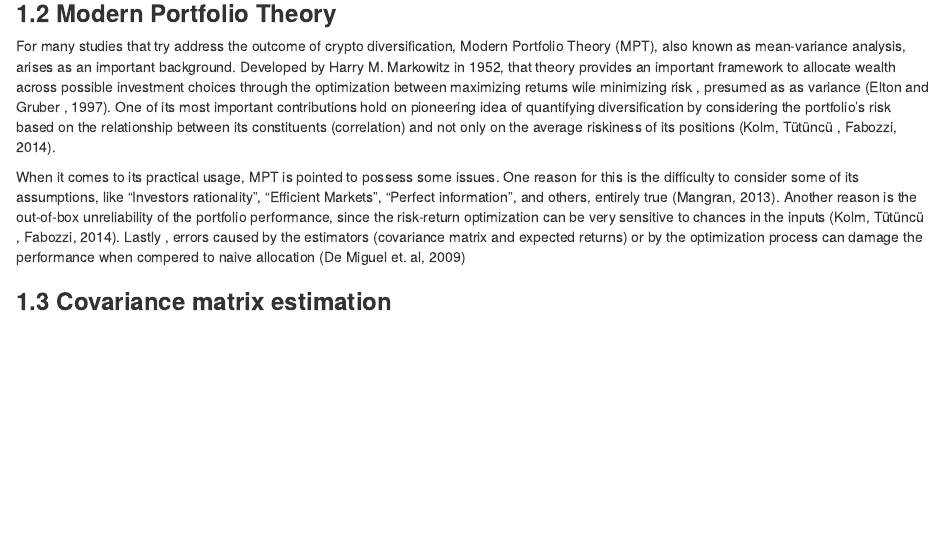
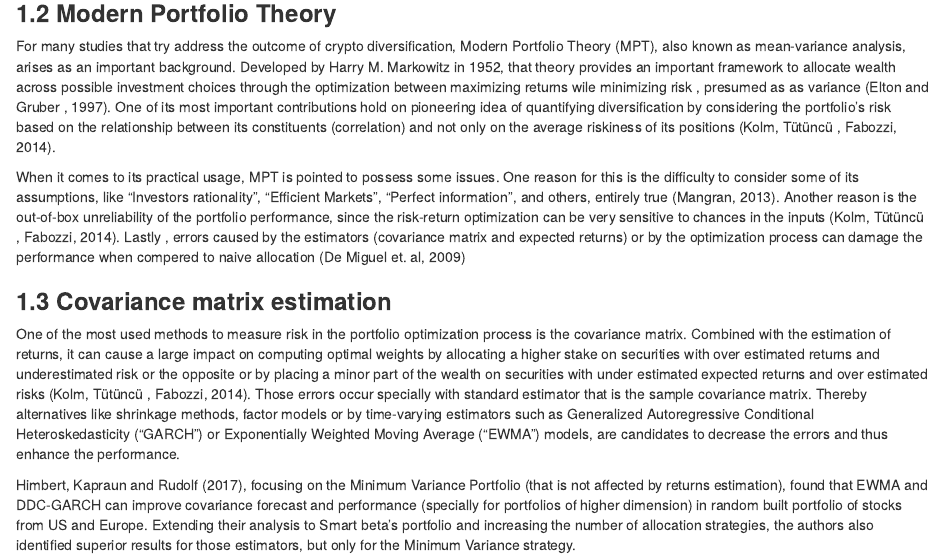
Before and after one commit to SalisEduardo/Portfolio-diversification-with-crypto, an R Markdown document (Thesis_draft.Rmd): the page in a window 1100 px wide, from 1130 px down. The pictures show the output file Thesis_draft.html that the author committed with the source, opened offline.

Commit message:
Adding details of cov matrix

```diff
--- a/Thesis_draft.Rmd
+++ b/Thesis_draft.Rmd
@@ -33,3 +33,7 @@ For many studies that try address the outcome of crypto diversification, Modern
 When it comes to its practical usage, MPT is pointed to possess some issues. One reason for this is  the difficulty to consider some of its  assumptions, like "Investors rationality", "Efficient Markets", "Perfect information", and others, entirely true (Mangran, 2013). Another reason is the out-of-box unreliability of the portfolio performance, since the risk-return optimization can be very sensitive to chances in the inputs (Kolm, Tütüncü , Fabozzi, 2014). Lastly , errors caused by the estimators (covariance matrix and expected returns) or by the optimization process can damage the performance when compered to naive allocation (De Miguel et. al, 2009)
 
 ###  **1.3 Covariance matrix estimation**
+
+One of the most used methods to measure risk in the portfolio optimization process is the covariance matrix. Combined with the estimation of returns, it can cause a large impact on computing optimal weights by allocating a higher stake on securities with over estimated returns and underestimated risk or the opposite or by placing a minor part of the wealth on securities with under estimated expected returns and over estimated risks (Kolm, Tütüncü , Fabozzi, 2014). Those errors occur specially with standard estimator that is the sample covariance matrix. Thereby alternatives like shrinkage methods, factor models  or by time-varying estimators such as  Generalized Autoregressive Conditional Heteroskedasticity ("GARCH") or Exponentially Weighted Moving Average ("EWMA") models, are candidates to decrease the errors and thus enhance the performance.
+
+Himbert, Kapraun and Rudolf (2017), focusing on the Minimum Variance Portfolio (that is not affected by returns estimation), found that EWMA and DDC-GARCH can improve covariance forecast and performance (specially for portfolios of higher dimension) in random built portfolio of stocks from US and Europe. Extending their analysis to Smart beta's portfolio and increasing the number of allocation strategies, the authors also identified superior results for those estimators, but only for the Minimum Variance strategy.
```
Also changed, not shown: Thesis_draft.html.
